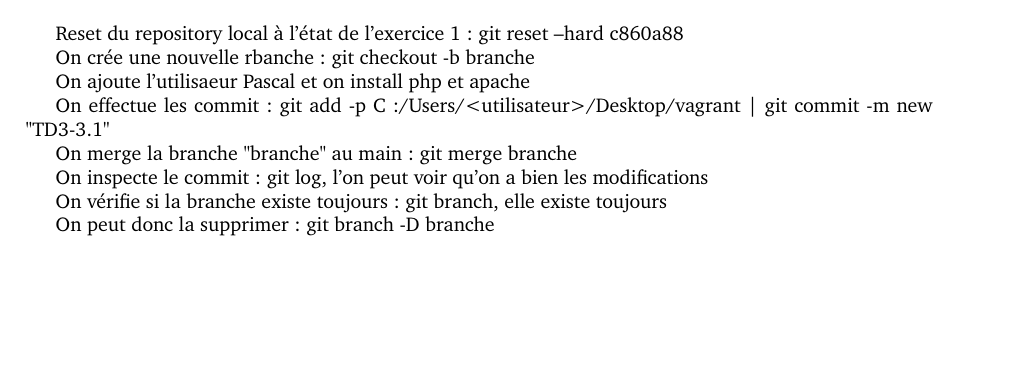
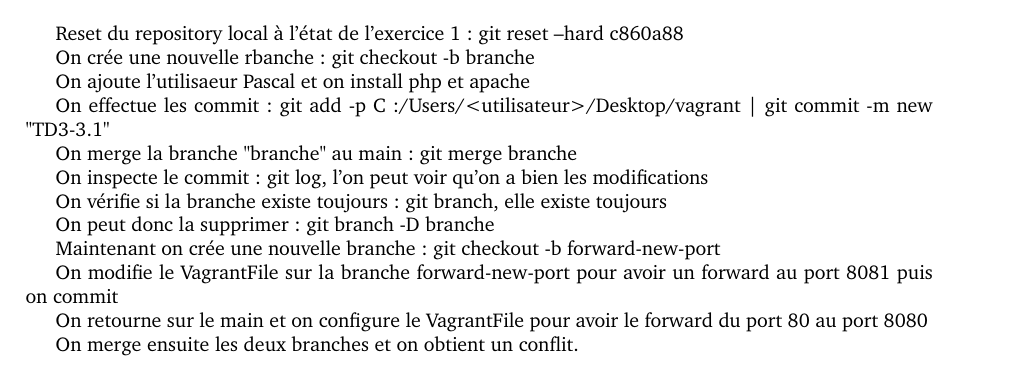
Before and after one commit to Boussett4u/Compte_Rendu_Outil_Libre, a LaTeX document (TP_PARADEIS_BOUSSETTA_BOLMONT.tex): part of page 8 of 8, cut so that both start at the same text, the shorter picture padded with empty space. Compiled offline with pdfLaTeX.

Commit message:
TD3-3.3 Merge main/forwarded-new-port
Merge de la branche forwarded-new-port vers main et résolution du conflit de configuration du VagrantFile

```diff
--- a/TP_PARADEIS_BOUSSETTA_BOLMONT.tex
+++ b/TP_PARADEIS_BOUSSETTA_BOLMONT.tex
@@ -462,4 +462,12 @@ On vérifie si la branche existe toujours : git branch, elle existe toujours
 
 On peut donc la supprimer : git branch -D branche
 
+Maintenant on crée une nouvelle branche : git checkout -b forward-new-port
+
+On modifie le VagrantFile sur la branche forward-new-port pour avoir un forward au port 8081 puis on commit
+
+On retourne sur le main et on configure le VagrantFile pour avoir le forward du port 80 au port 8080
+
+On merge ensuite les deux branches et on obtient un conflit.
+
 \end{document}
```
